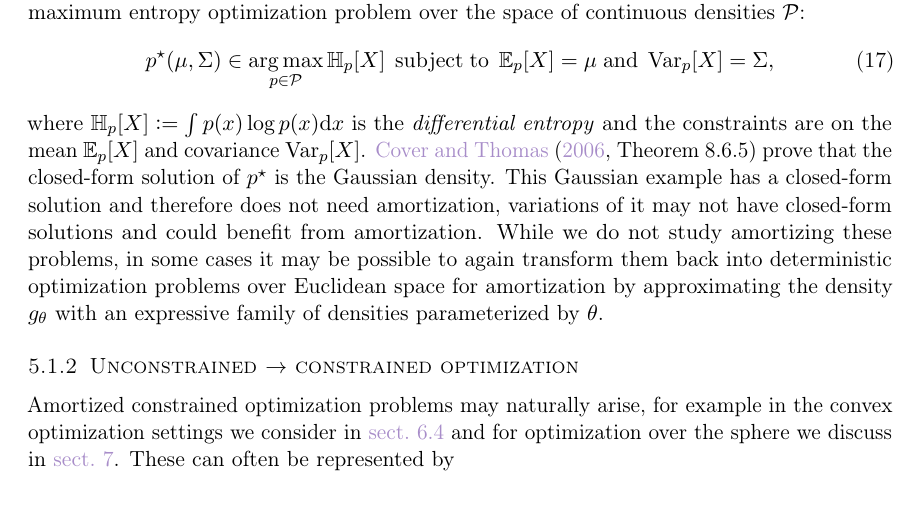
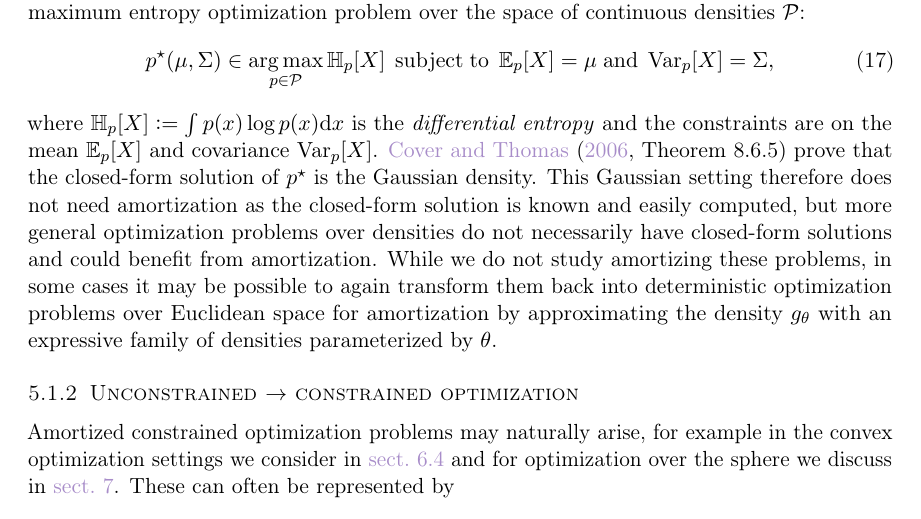
Before and after one commit to facebookresearch/amortized-optimization-tutorial, a LaTeX paper (amor.tex): part of page 16 of 61, cut so that both start at the same text. Compiled offline with pdfLaTeX.

Commit message:
Tweak maxent phrasing

```diff
--- a/amor.tex
+++ b/amor.tex
@@ -1249,9 +1249,10 @@ where $\HH_p[X]\defeq\int p(x)\log p(x){\rm d}x$ is the \emph{differential entro
 and the constraints are on the mean $\E_p[X]$ and covariance $\Var_p[X]$.
 \citet[Theorem~8.6.5]{cover2006elements} prove that the closed-form solution
 of $p^\star$ is the Gaussian density.
-This Gaussian example has a closed-form solution and therefore does not
-need amortization, variations of it may not have closed-form solutions
-and could benefit from amortization.
+This Gaussian setting therefore does not need amortization as the
+closed-form solution is known and easily computed, but
+more general optimization problems over densities do not necessarily
+have closed-form solutions and could benefit from amortization.
 While we do not study amortizing these problems, in some cases it may
 be possible to again transform them back into deterministic optimization problems
 over Euclidean space for amortization by approximating the density $g_\theta$
```
Also changed, not shown: amor.tex (2 more changed lines).
